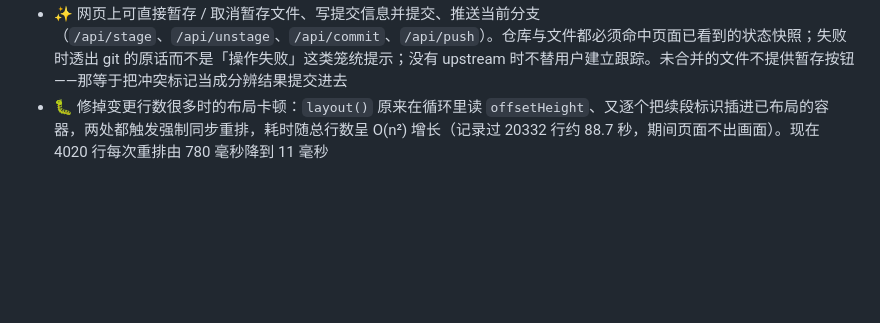
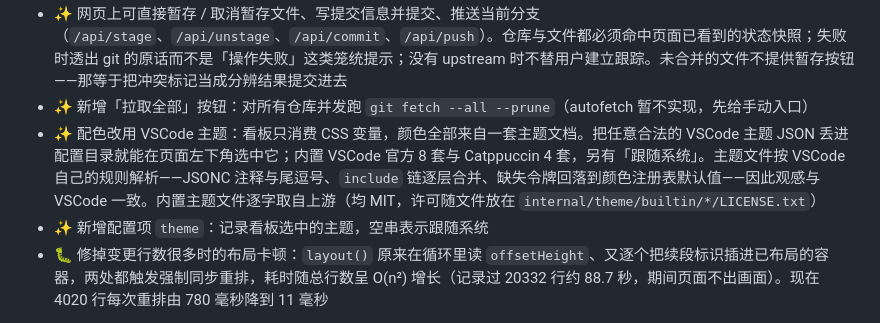
Before and after one commit to Jy-EggRoll/ggt, a Markdown page: CHANGELOG.md, the part around the change. Rendered like a GitHub page; blank space fills up the shorter version.

```diff
--- a/CHANGELOG.md
+++ b/CHANGELOG.md
@@ -25,6 +25,9 @@
 - 前端为原生 HTML/CSS/JS + go:embed，无构建链；token 门禁与 Host 允许清单复用共享库 eggokit 的 webui 基座，不在本项目重复实现
 - ✨ 点开仓库或文件即可看 diff：整页覆盖层，分「已暂存的改动」与「未暂存的改动」两段，只按行首 +/- 着色（不做语法高亮），长行折行；未跟踪文件整份按新增展示，二进制只给提示，超过 2 MiB 的输出截断并标注
 - ✨ 网页上可直接暂存 / 取消暂存文件、写提交信息并提交、推送当前分支（`/api/stage`、`/api/unstage`、`/api/commit`、`/api/push`）。仓库与文件都必须命中页面已看到的状态快照；失败时透出 git 的原话而不是「操作失败」这类笼统提示；没有 upstream 时不替用户建立跟踪。未合并的文件不提供暂存按钮——那等于把冲突标记当成分辨结果提交进去
+- ✨ 新增「拉取全部」按钮：对所有仓库并发跑 `git fetch --all --prune`（autofetch 暂不实现，先给手动入口）
+- ✨ 配色改用 VSCode 主题：看板只消费 CSS 变量，颜色全部来自一套主题文档。把任意合法的 VSCode 主题 JSON 丢进配置目录就能在页面左下角选中它；内置 VSCode 官方 8 套与 Catppuccin 4 套，另有「跟随系统」。主题文件按 VSCode 自己的规则解析——JSONC 注释与尾逗号、`include` 链逐层合并、缺失令牌回落到颜色注册表默认值——因此观感与 VSCode 一致。内置主题文件逐字取自上游（均 MIT，许可随文件放在 `internal/theme/builtin/*/LICENSE.txt`）
+- ✨ 新增配置项 `theme`：记录看板选中的主题，空串表示跟随系统
 - 🐛 修掉变更行数很多时的布局卡顿：`layout()` 原来在循环里读 `offsetHeight`、又逐个把续段标识插进已布局的容器，两处都触发强制同步重排，耗时随总行数呈 O(n²) 增长（记录过 20332 行约 88.7 秒，期间页面不出画面）。现在 4020 行每次重排由 780 毫秒降到 11 毫秒
 
 **其他**
```
Also changed, not shown: README.md (+21 -0 lines).
